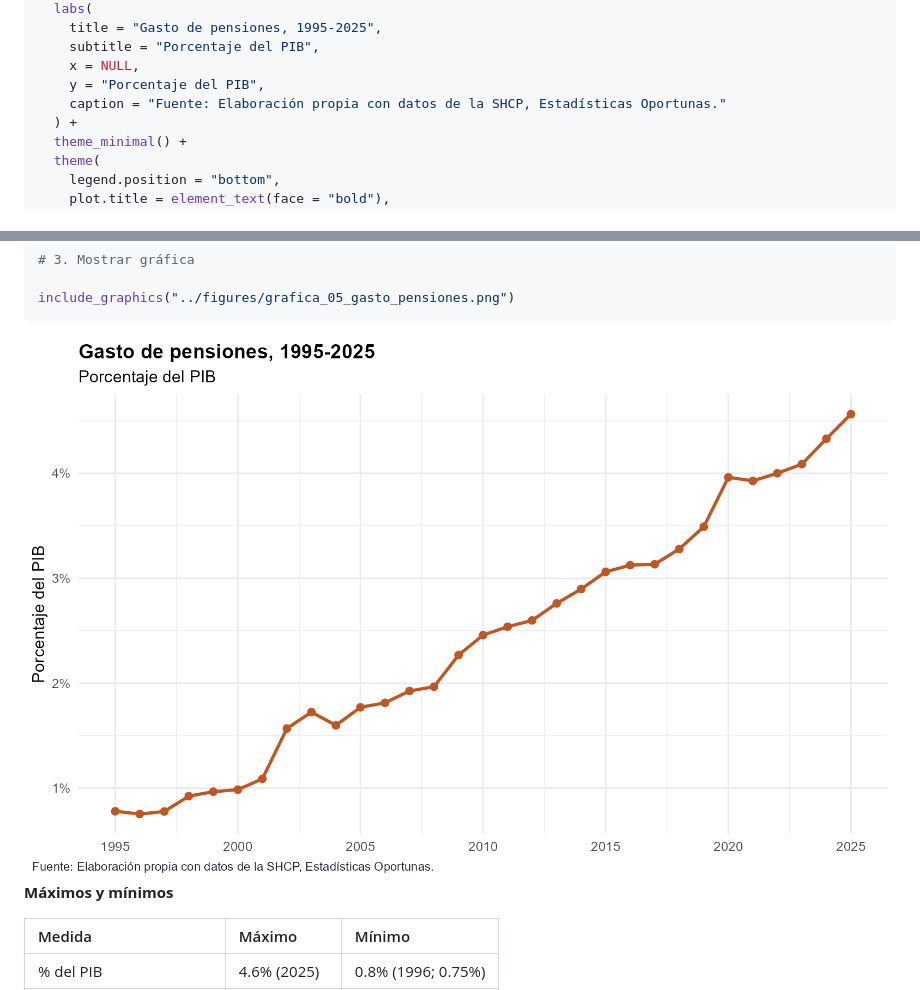
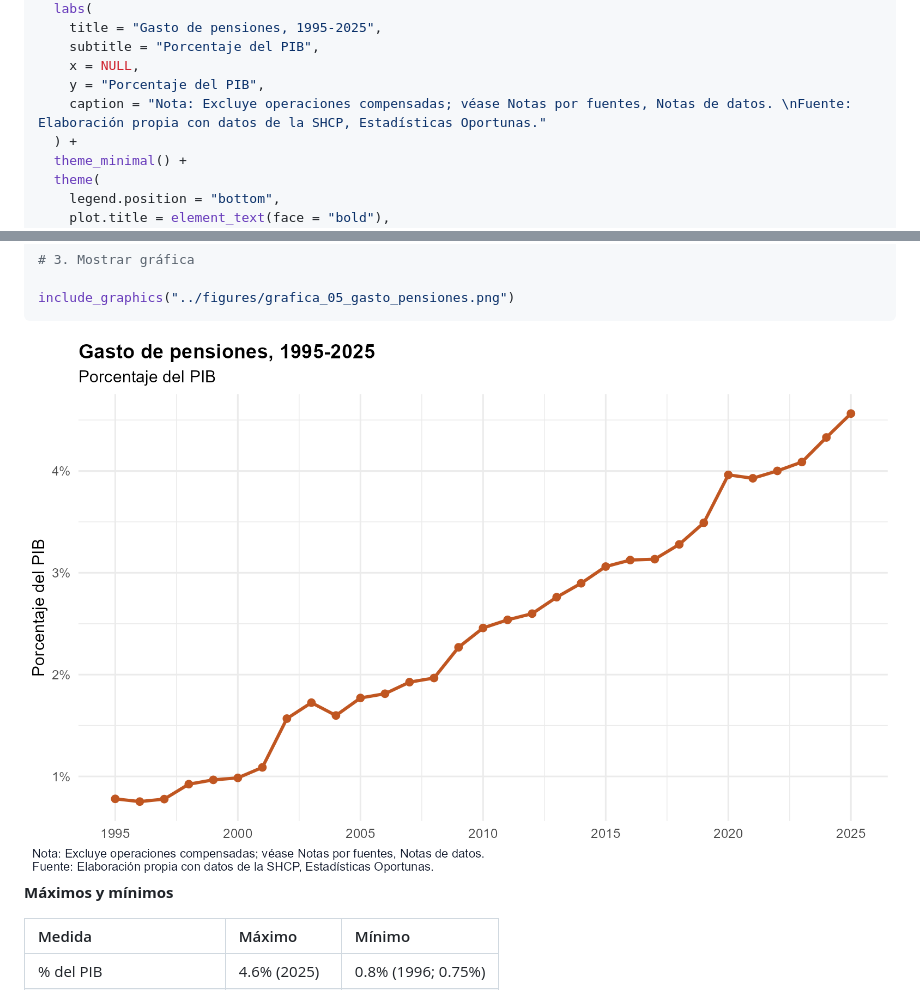
Before and after one commit to Jose-Castanedas/finanzas_publicas_mexico, a Markdown page: analysis/analisis_finanzas_publicas_mexico.md, 2 parts joined by grey strips. Rendered like a GitHub page; pictures changed too: figures/grafica_05_gasto_pensiones.png.

Commit message:
feat: agrega Nota en la gráfica 5 gasto de pensiones

```diff
--- a/analysis/analisis_finanzas_publicas_mexico.md
+++ b/analysis/analisis_finanzas_publicas_mexico.md
@@ -862,7 +862,7 @@ grafica_pensiones <- ggplot(pensiones, aes(x = anio, y = gasto_pensiones_pct_pib
     subtitle = "Porcentaje del PIB",
     x = NULL,
     y = "Porcentaje del PIB",
-    caption = "Fuente: Elaboración propia con datos de la SHCP, Estadísticas Oportunas."
+    caption = "Nota: Excluye operaciones compensadas; véase Notas por fuentes, Notas de datos. \nFuente: Elaboración propia con datos de la SHCP, Estadísticas Oportunas."
   ) +
   theme_minimal() +
   theme(
```
Also changed, not shown: 1 other file.
